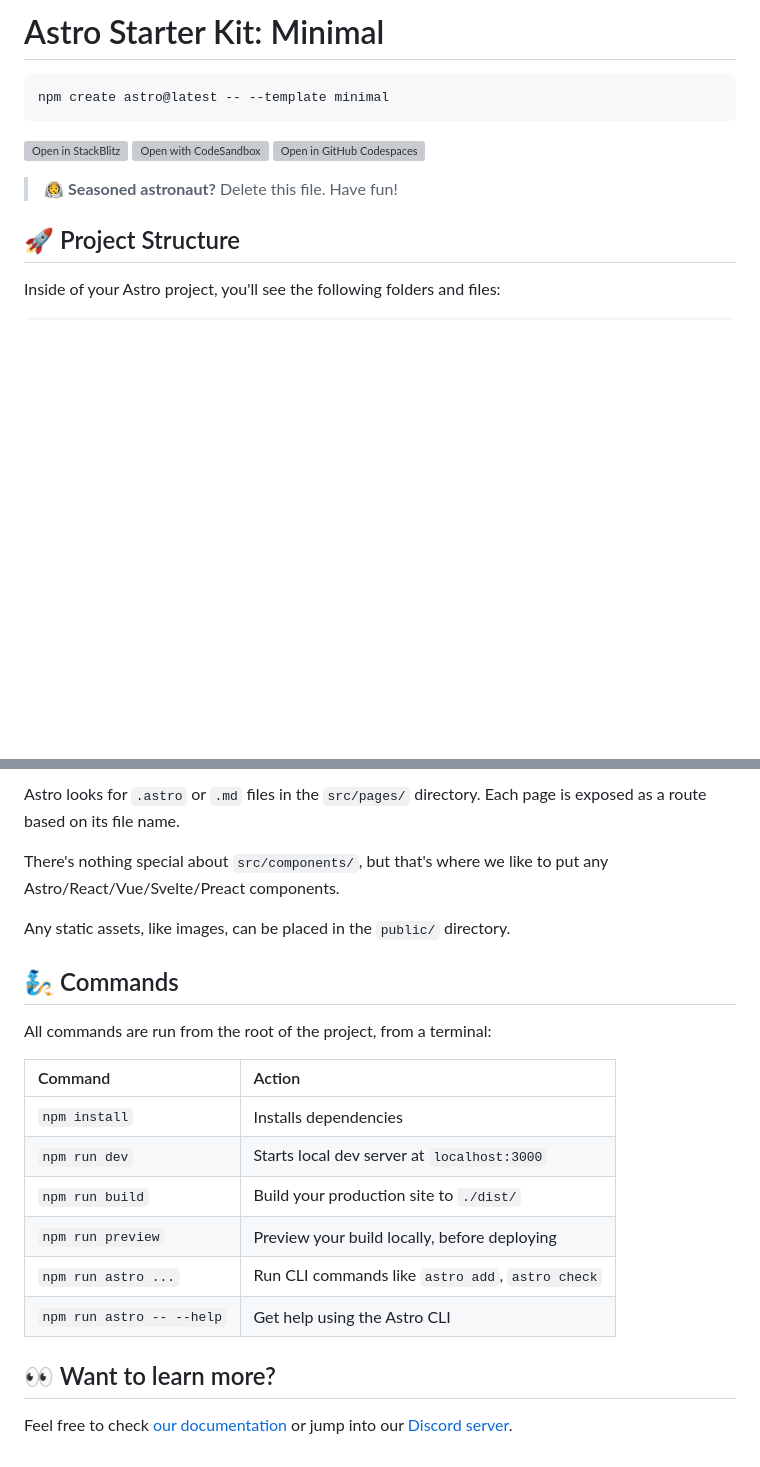
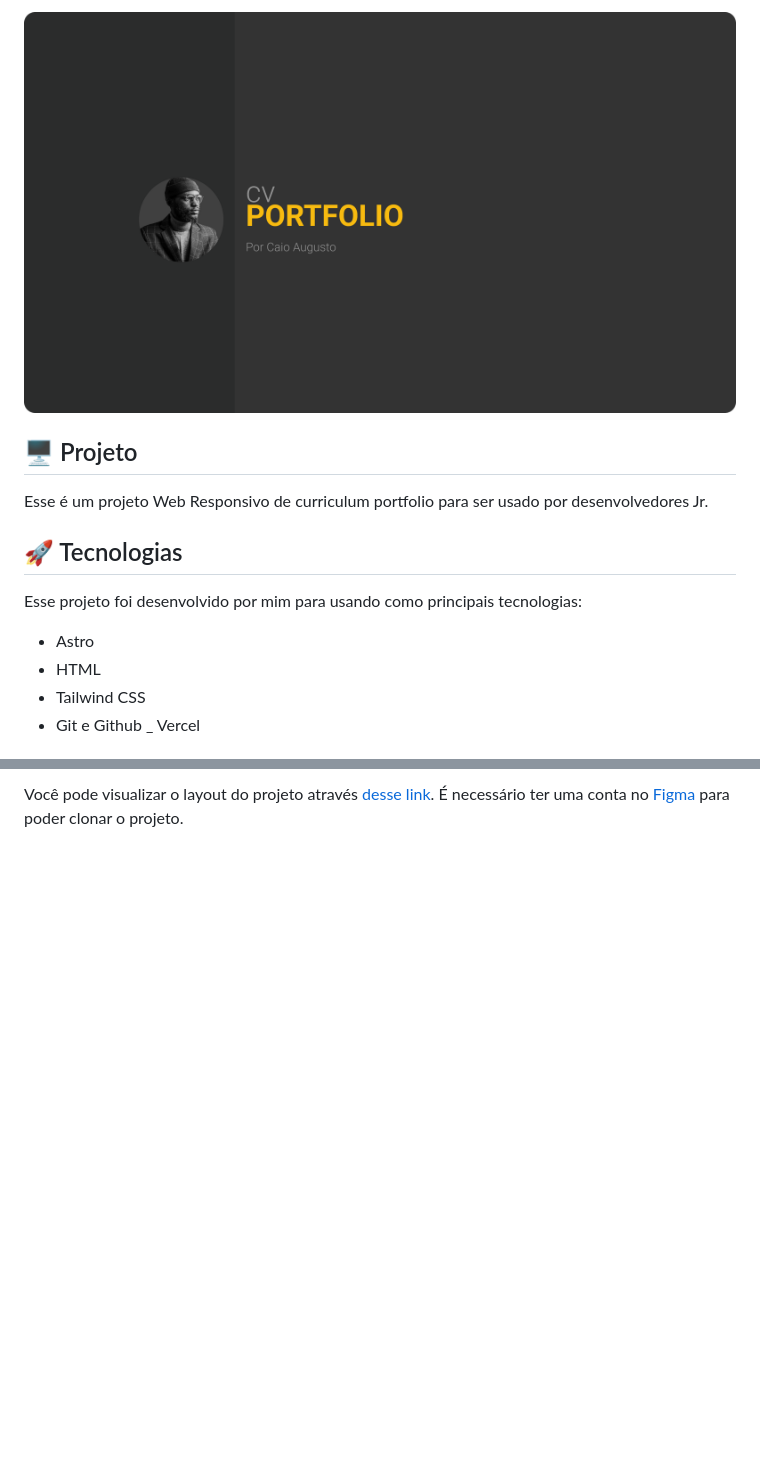
Before and after one commit to augustCaio/cv-portfolio-template-Astro, a Markdown page: README.md, 2 parts joined by grey strips. Rendered like a GitHub page; pictures changed too: .github/preview.png (added); blank space fills up the shorter version; grey boxes are pictures that could not be loaded.

````diff
--- a/README.md
+++ b/README.md
@@ -1,16 +1,18 @@
-# Astro Starter Kit: Minimal
+<p align="center">
+    <img src=".github/preview.png" alt="Thumbnail do projeto" width="100%">
+</p>
 
-```
-npm create astro@latest -- --template minimal
-```
+## 🖥️ Projeto
 
-[![Open in StackBlitz](https://developer.stackblitz.com/img/open_in_stackblitz.svg)](https://stackblitz.com/github/withastro/astro/tree/latest/examples/minimal)
-[![Open with CodeSandbox](https://assets.codesandbox.io/github/button-edit-lime.svg)](https://codesandbox.io/p/sandbox/github/withastro/astro/tree/latest/examples/minimal)
-[![Open in GitHub Codespaces](https://github.com/codespaces/badge.svg)](https://codespaces.new/withastro/astro?devcontainer_path=.devcontainer/minimal/devcontainer.json)
+Esse é um projeto Web Responsivo de curriculum portfolio para ser usado por desenvolvedores Jr.
 
-> 🧑‍🚀 **Seasoned astronaut?** Delete this file. Have fun!
+## 🚀 Tecnologias
 
-## 🚀 Project Structure
+Esse projeto foi desenvolvido por mim para usando como principais tecnologias:
 
-Inside of your Astro project, you'll see the following folders and files:
+- Astro
+- HTML
+- Tailwind CSS
+- Git e Github
+  \_ Vercel
 
@@ -25,23 +20,4 @@ Inside of your Astro project, you'll see the following folders and files:
 
-Astro looks for `.astro` or `.md` files in the `src/pages/` directory. Each page is exposed as a route based on its file name.
-
-There's nothing special about `src/components/`, but that's where we like to put any Astro/React/Vue/Svelte/Preact components.
-
-Any static assets, like images, can be placed in the `public/` directory.
-
-## 🧞 Commands
-
-All commands are run from the root of the project, from a terminal:
-
-| Command                   | Action                                           |
-| :------------------------ | :----------------------------------------------- |
-| `npm install`             | Installs dependencies                            |
-| `npm run dev`             | Starts local dev server at `localhost:3000`      |
-| `npm run build`           | Build your production site to `./dist/`          |
-| `npm run preview`         | Preview your build locally, before deploying     |
-| `npm run astro ...`       | Run CLI commands like `astro add`, `astro check` |
-| `npm run astro -- --help` | Get help using the Astro CLI                     |
-
-## 👀 Want to learn more?
-
-Feel free to check [our documentation](https://docs.astro.build) or jump into our [Discord server](https://astro.build/chat).
+Você pode visualizar o layout do projeto através
+[desse link](https://www.figma.com/community/file/1264969833590600564/cv-portfolio).
+É necessário ter uma conta no [Figma](https://www.figma.com/) para poder clonar o projeto.
````
Also changed, not shown: other parts of README.md (+1 -8 lines).
